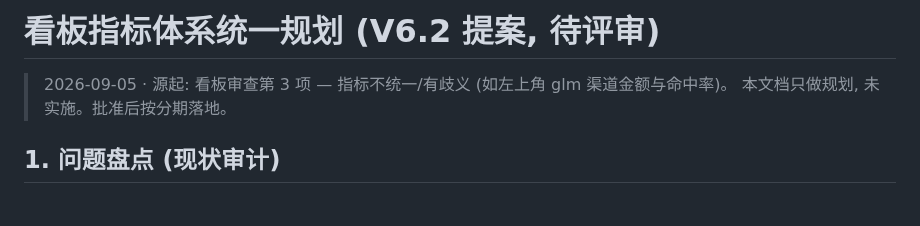
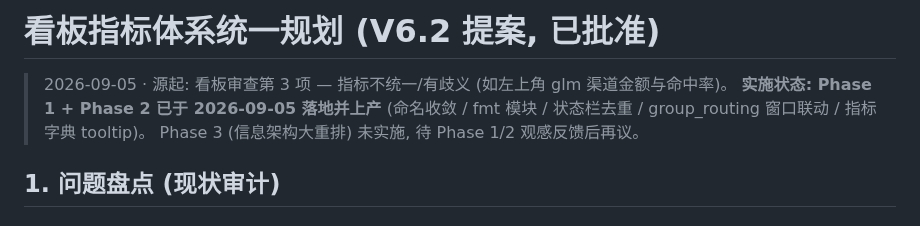
Before and after one commit to xyshanren/aimc, a Markdown page: docs/dashboard-metrics-plan.md, the part around the change. Rendered like a GitHub page.

```diff
--- a/docs/dashboard-metrics-plan.md
+++ b/docs/dashboard-metrics-plan.md
@@ -1,7 +1,8 @@
-# 看板指标体系统一规划 (V6.2 提案, 待评审)
+# 看板指标体系统一规划 (V6.2 提案, 已批准)
 
 > 2026-09-05 · 源起: 看板审查第 3 项 — 指标不统一/有歧义 (如左上角 glm 渠道金额与命中率)。
-> 本文档只做规划, 未实施。批准后按分期落地。
+> **实施状态: Phase 1 + Phase 2 已于 2026-09-05 落地并上产** (命名收敛 / fmt 模块 / 状态栏去重 / group_routing 窗口联动 / 指标字典 tooltip)。
+> Phase 3 (信息架构大重排) 未实施, 待 Phase 1/2 观感反馈后再议。
 
 ## 1. 问题盘点 (现状审计)
 
```
Also changed, not shown: docs/index.md (+1 -1 lines).
